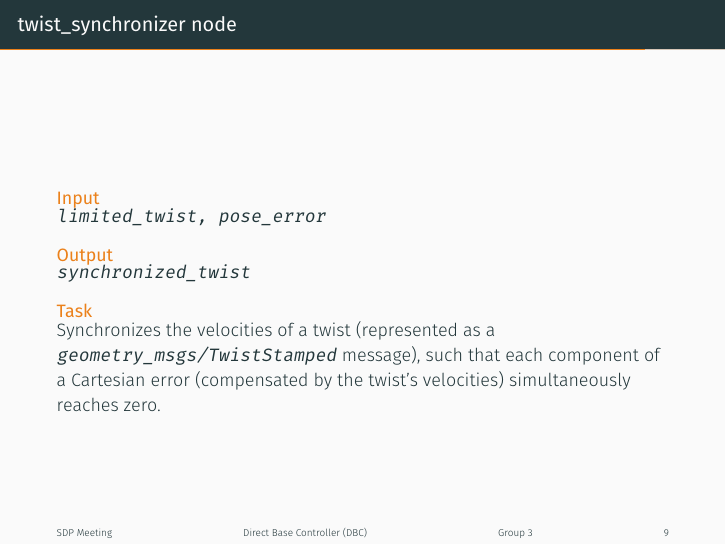
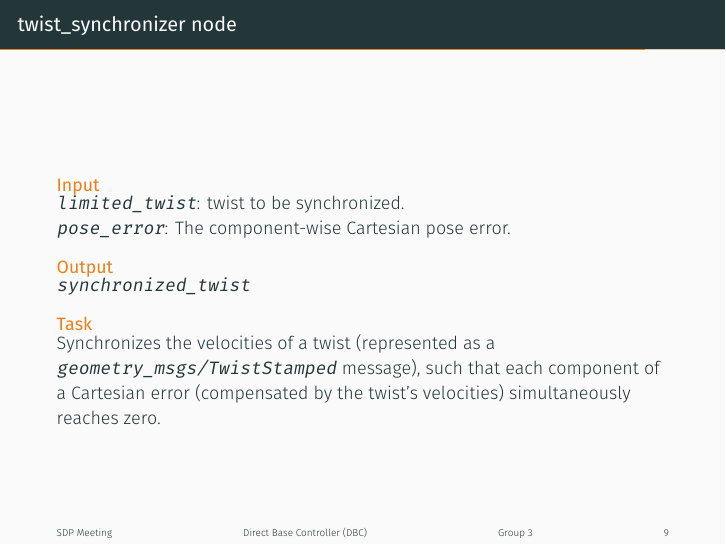
Before and after one commit to pranjaldhole/direct-base-controller, LaTeX slides (presentation/index.tex, which reads presentation/twist_synchronizer.tex): page 9 of 10. Compiled offline with XeLaTeX; a missing font is replaced by an installed copy or a similar font.

Commit message:
inputs explained

```diff
--- a/presentation/twist_synchronizer.tex
+++ b/presentation/twist_synchronizer.tex
@@ -1,7 +1,8 @@
 %-------------------------------------------------
 \begin{frame}{\text{twist\_synchronizer} node}
 \begin{alertblock}{Input}
-\texttt{limited\_twist, pose\_error}
+\texttt{limited\_twist}: twist to be synchronized.\\
+\texttt{pose\_error}: The component-wise Cartesian pose error.
 \end{alertblock}
 
 \begin{alertblock}{Output}
```
